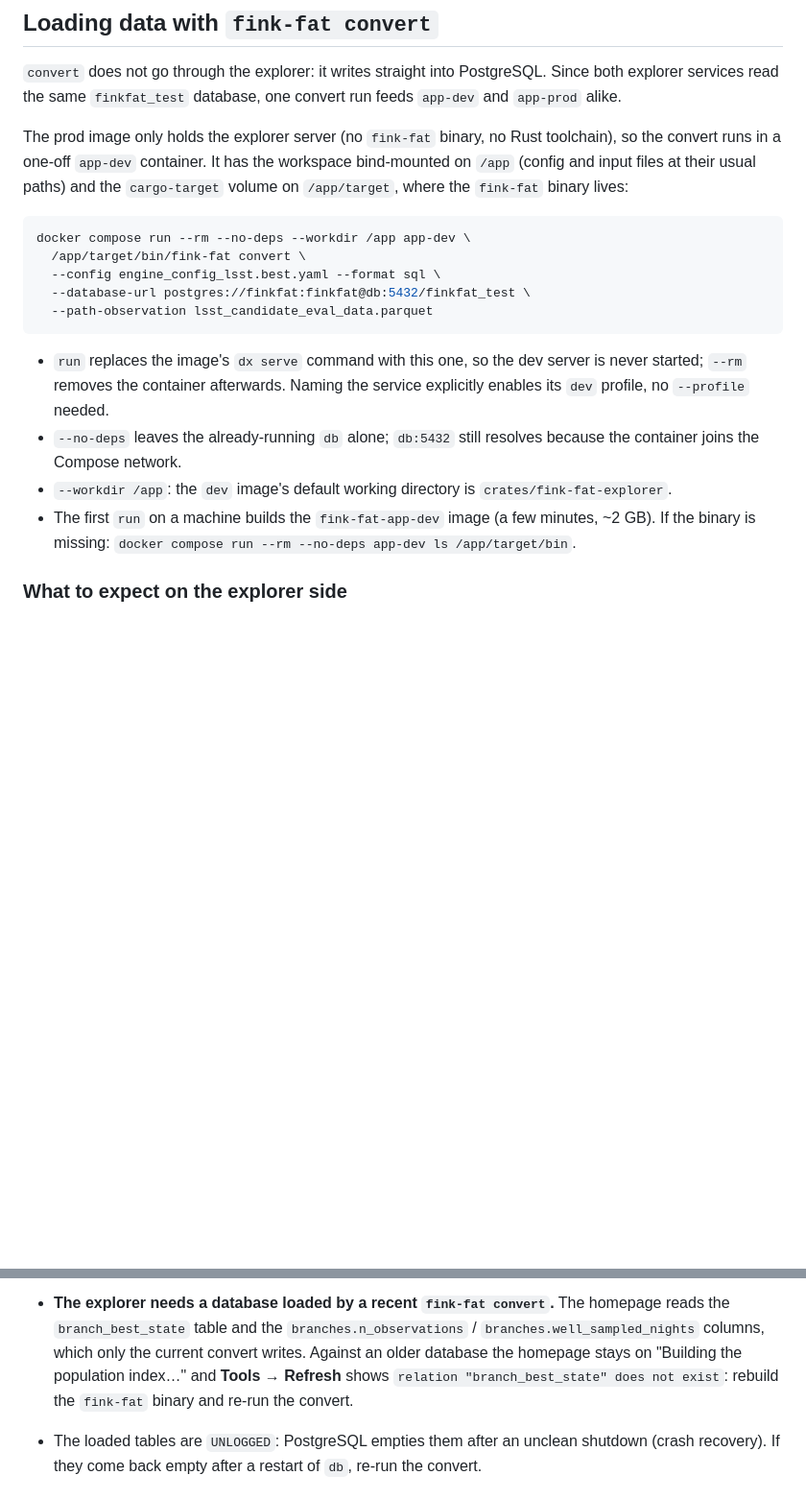
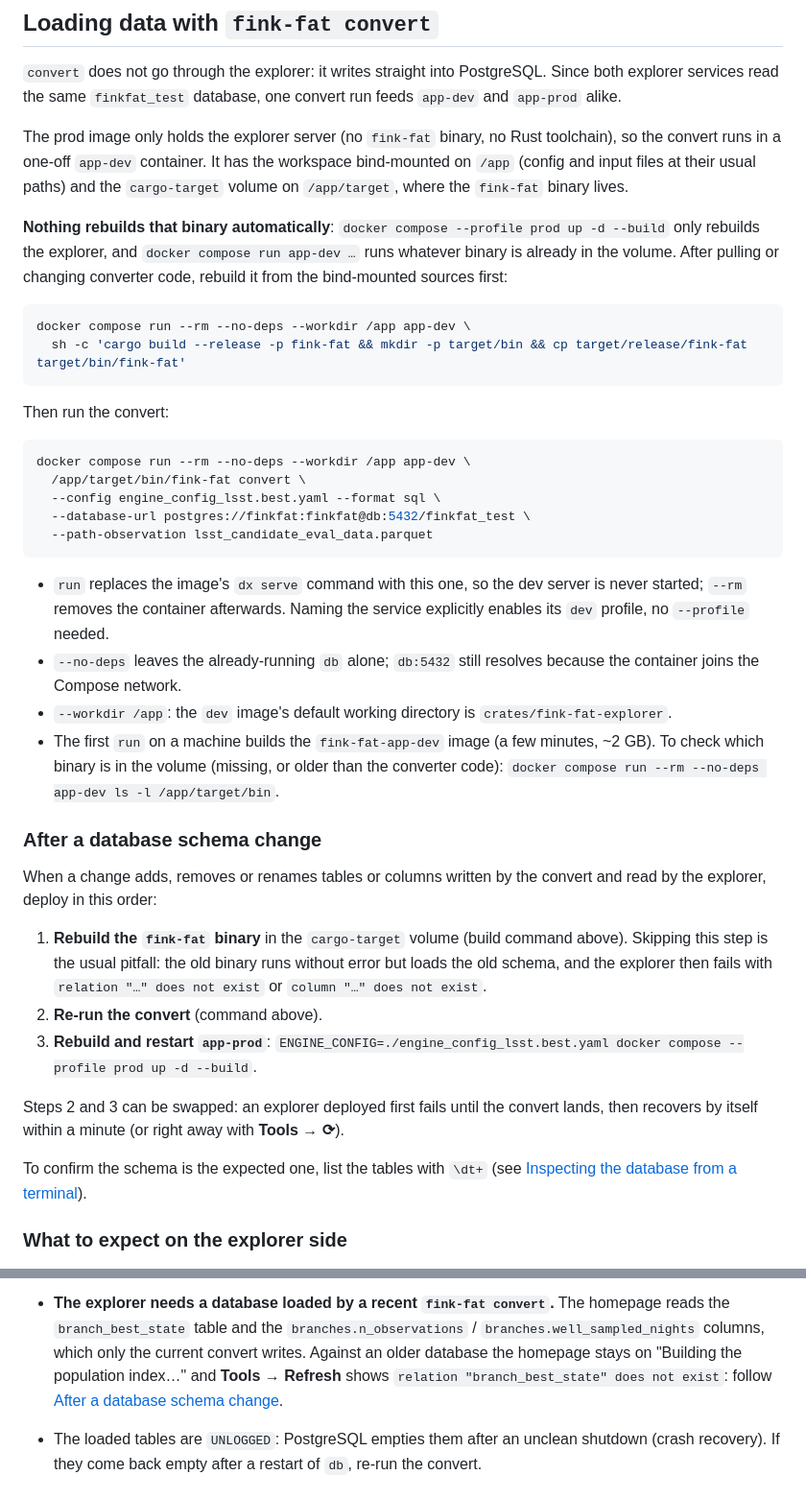
Before and after one commit to FusRoman/fink-fat, a Markdown page: crates/fink-fat-explorer/README.md, 2 parts joined by grey strips. Shown at 96% size. Rendered like a GitHub page; blank space fills up the shorter version.

Commit message:
update explorer readme

````diff
--- a/crates/fink-fat-explorer/README.md
+++ b/crates/fink-fat-explorer/README.md
@@ -196,7 +196,19 @@ The prod image only holds the explorer server (no `fink-fat` binary, no Rust
 toolchain), so the convert runs in a one-off `app-dev` container. It has the
 workspace bind-mounted on `/app` (config and input files at their usual
 paths) and the `cargo-target` volume on `/app/target`, where the `fink-fat`
-binary lives:
+binary lives.
+
+**Nothing rebuilds that binary automatically**: `docker compose --profile
+prod up -d --build` only rebuilds the explorer, and `docker compose run
+app-dev …` runs whatever binary is already in the volume. After pulling or
+changing converter code, rebuild it from the bind-mounted sources first:
+
+```bash
+docker compose run --rm --no-deps --workdir /app app-dev \
+  sh -c 'cargo build --release -p fink-fat && mkdir -p target/bin && cp target/release/fink-fat target/bin/fink-fat'
+```
+
+Then run the convert:
 
 ```bash
 docker compose run --rm --no-deps --workdir /app app-dev \
@@ -214,8 +226,29 @@ docker compose run --rm --no-deps --workdir /app app-dev \
 - `--workdir /app`: the `dev` image's default working directory is
   `crates/fink-fat-explorer`.
 - The first `run` on a machine builds the `fink-fat-app-dev` image (a few
-  minutes, ~2 GB). If the binary is missing:
-  `docker compose run --rm --no-deps app-dev ls /app/target/bin`.
+  minutes, ~2 GB). To check which binary is in the volume (missing, or
+  older than the converter code):
+  `docker compose run --rm --no-deps app-dev ls -l /app/target/bin`.
+
+### After a database schema change
+
+When a change adds, removes or renames tables or columns written by the
+convert and read by the explorer, deploy in this order:
+
+1. **Rebuild the `fink-fat` binary** in the `cargo-target` volume (build
+   command above). Skipping this step is the usual pitfall: the old binary
+   runs without error but loads the old schema, and the explorer then fails
+   with `relation "…" does not exist` or `column "…" does not exist`.
+2. **Re-run the convert** (command above).
+3. **Rebuild and restart `app-prod`**:
+   `ENGINE_CONFIG=./engine_config_lsst.best.yaml docker compose --profile prod up -d --build`.
+
+Steps 2 and 3 can be swapped: an explorer deployed first fails until the
+convert lands, then recovers by itself within a minute (or right away with
+**Tools → ⟳**).
+
+To confirm the schema is the expected one, list the tables with `\dt+` (see
+[Inspecting the database from a terminal](#inspecting-the-database-from-a-terminal)).
 
 ### What to expect on the explorer side
 
@@ -243,8 +276,8 @@ docker compose run --rm --no-deps --workdir /app app-dev \
   `branches.n_observations` / `branches.well_sampled_nights` columns, which
   only the current convert writes. Against an older database the homepage
   stays on "Building the population index…" and **Tools → Refresh** shows
-  `relation "branch_best_state" does not exist`: rebuild the `fink-fat`
-  binary and re-run the convert.
+  `relation "branch_best_state" does not exist`: follow
+  [After a database schema change](#after-a-database-schema-change).
 
 - The loaded tables are `UNLOGGED`: PostgreSQL empties them after an unclean
   shutdown (crash recovery). If they come back empty after a restart of
````
